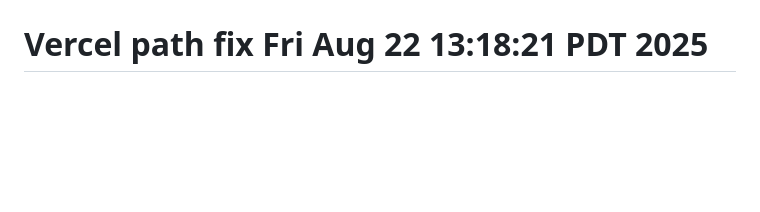
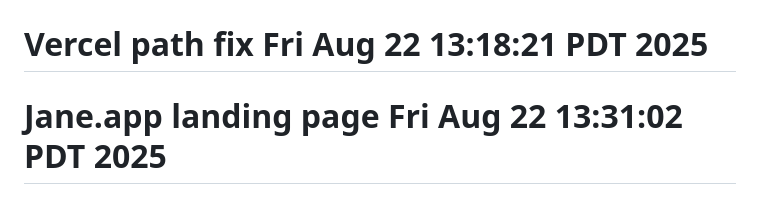
Before and after one commit to mhales99/BoomerangConnect, a Markdown page: README.md, the part around the change. Drawn GitHub-style; blank space fills up the shorter version.

```diff
--- a/README.md
+++ b/README.md
@@ -99,3 +99,4 @@ To learn more about React Native, take a look at the following resources:
 # Jane.app-inspired design Fri Aug 22 13:09:41 PDT 2025
 # Vercel build fix Fri Aug 22 13:13:58 PDT 2025
 # Vercel path fix Fri Aug 22 13:18:21 PDT 2025
+# Jane.app landing page Fri Aug 22 13:31:02 PDT 2025
```
